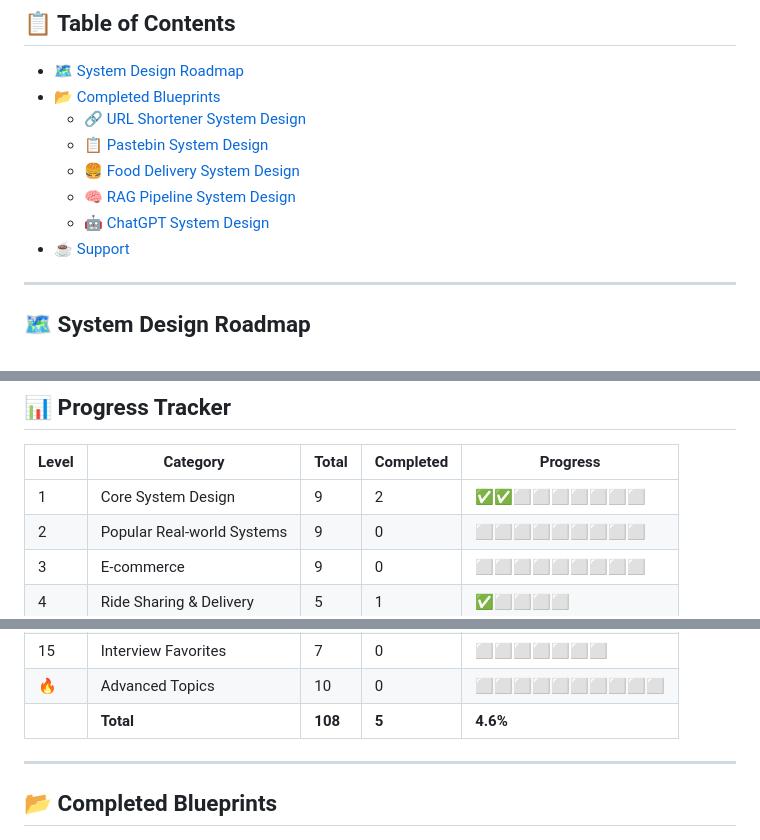
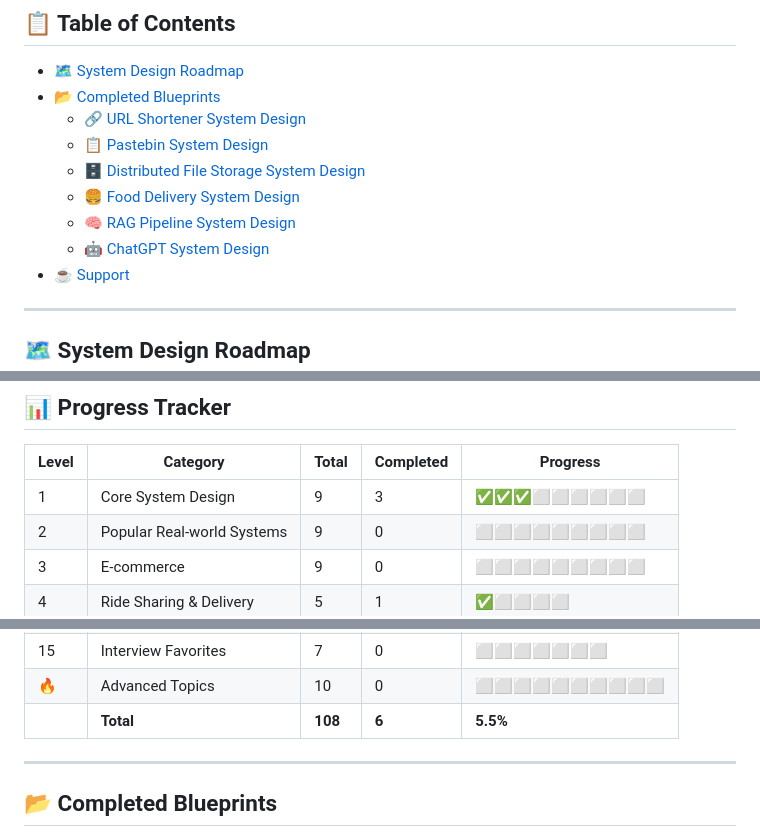
Before and after one commit to udaysinghkushwah/system-design-blueprints, a Markdown page: README.md, 3 parts joined by grey strips. Drawn GitHub-style.

```diff
--- a/README.md
+++ b/README.md
@@ -13,9 +13,10 @@
 - [📂 Completed Blueprints](#-completed-blueprints)
   - [🔗 URL Shortener System Design](#1-url-shortener-system-design)
   - [📋 Pastebin System Design](#2-pastebin-system-design)
-  - [🍔 Food Delivery System Design](#3-food-delivery-system-design)
-  - [🧠 RAG Pipeline System Design](#4-rag-pipeline-system-design)
-  - [🤖 ChatGPT System Design](#5-chatgpt-system-design)
+  - [🗄️ Distributed File Storage System Design](#3-distributed-file-storage-system-design)
+  - [🍔 Food Delivery System Design](#4-food-delivery-system-design)
+  - [🧠 RAG Pipeline System Design](#5-rag-pipeline-system-design)
+  - [🤖 ChatGPT System Design](#6-chatgpt-system-design)
 - [☕ Support](#-support)
 
 ---
@@ -252,7 +253,7 @@ A comprehensive roadmap of **100+ system design questions** organized by difficu
 
 | Level | Category | Total | Completed | Progress |
 |-------|----------|-------|-----------|----------|
-| 1 | Core System Design | 9 | 2 | ✅✅⬜⬜⬜⬜⬜⬜⬜ |
+| 1 | Core System Design | 9 | 3 | ✅✅✅⬜⬜⬜⬜⬜⬜ |
 | 2 | Popular Real-world Systems | 9 | 0 | ⬜⬜⬜⬜⬜⬜⬜⬜⬜ |
 | 3 | E-commerce | 9 | 0 | ⬜⬜⬜⬜⬜⬜⬜⬜⬜ |
 | 4 | Ride Sharing & Delivery | 5 | 1 | ✅⬜⬜⬜⬜ |
@@ -268,7 +269,7 @@ A comprehensive roadmap of **100+ system design questions** organized by difficu
 | 14 | Observability | 5 | 0 | ⬜⬜⬜⬜⬜ |
 | 15 | Interview Favorites | 7 | 0 | ⬜⬜⬜⬜⬜⬜⬜ |
 | 🔥 | Advanced Topics | 10 | 0 | ⬜⬜⬜⬜⬜⬜⬜⬜⬜⬜ |
-| | **Total** | **108** | **5** | **4.6%** |
+| | **Total** | **108** | **6** | **5.5%** |
 
 ---
 
```
Also changed, not shown: other parts of README.md (+24 -4 lines), file_storage/file_storage_system_design.md (added, +286 -0 lines), file_storage/file_storage_system_architecture.png (added).
